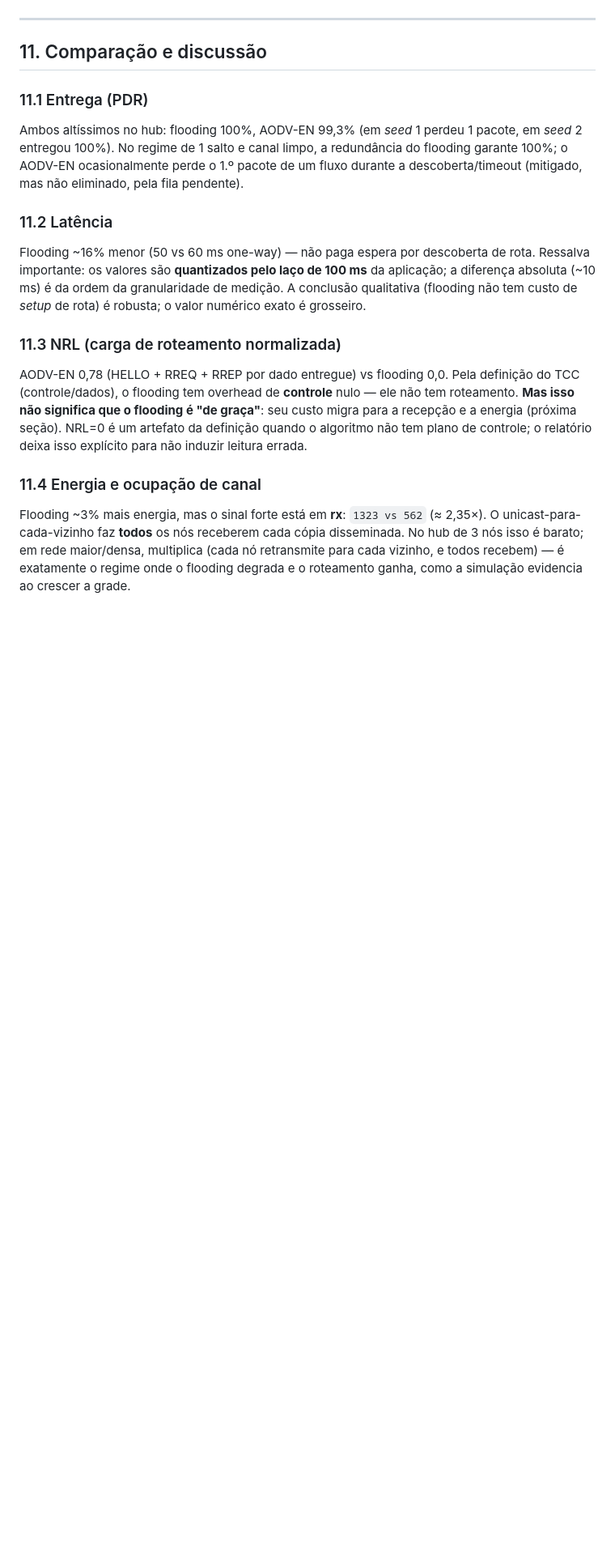
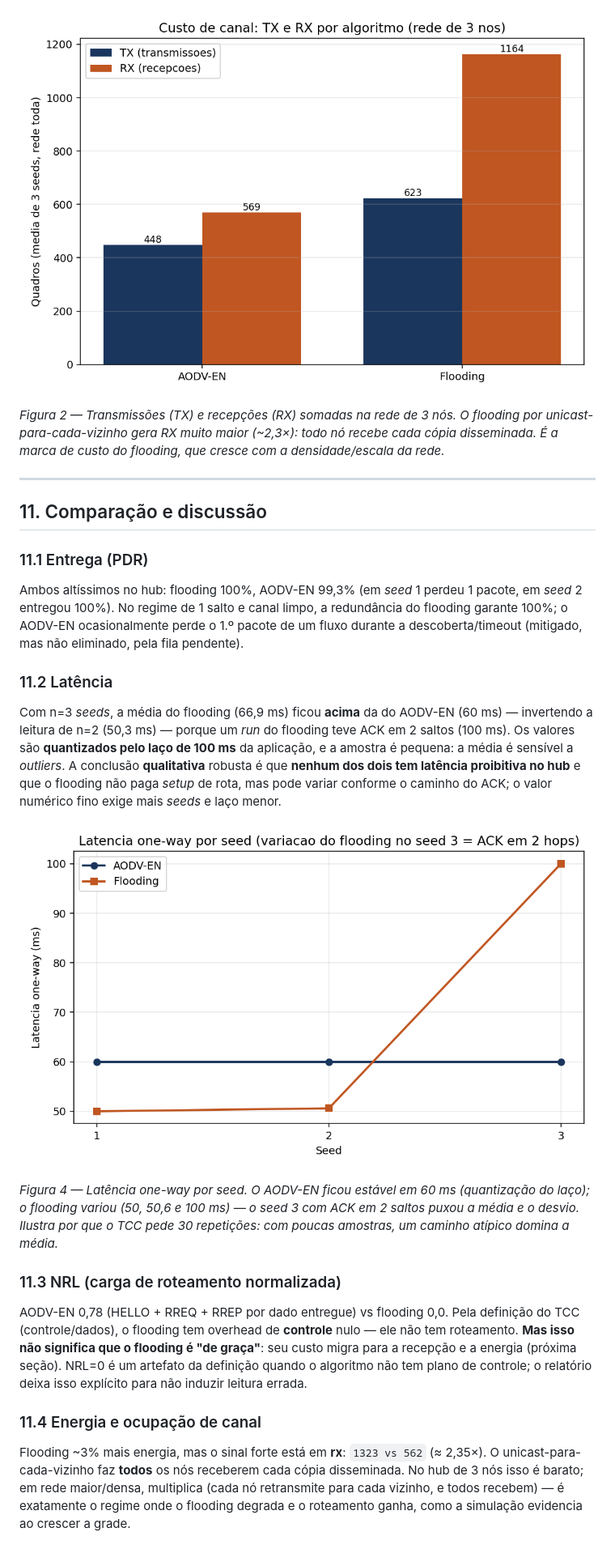
Before and after one commit to nextsync/aodv-en, a Markdown page: docs/tcc-trabalho-completo.md, the part around one of its changes. Shown at 81% size. Rendered like a GitHub page; pictures changed too: docs/img/tcc/fig-hw-channel.png (added), docs/img/tcc/fig-latency-seeds.png (added); blank space fills up the shorter version.

```diff
--- a/docs/tcc-trabalho-completo.md
+++ b/docs/tcc-trabalho-completo.md
@@ -632,3 +663,8 @@ delivered≈158`; flooding `tx≈614 rx≈1323 control=0 delivered≈154`.
+![Figura 2 — Custo de canal: TX e RX agregados da rede (média de 3 seeds).](img/tcc/fig-hw-channel.png)
+
+*Figura 2 — Transmissões (TX) e recepções (RX) somadas na rede de 3 nós. O flooding por
+unicast-para-cada-vizinho gera RX muito maior (~2,3×): todo nó recebe cada cópia disseminada.
+É a marca de custo do flooding, que cresce com a densidade/escala da rede.*
 
 ---
 
@@ -643,10 +679,18 @@ mas não eliminado, pela fila pendente).
 
 ### 11.2 Latência
 
-Flooding ~16% menor (50 vs 60 ms one-way) — não paga espera por descoberta de rota. Ressalva
-importante: os valores são **quantizados pelo laço de 100 ms** da aplicação; a diferença
-absoluta (~10 ms) é da ordem da granularidade de medição. A conclusão qualitativa (flooding
-não tem custo de *setup* de rota) é robusta; o valor numérico exato é grosseiro.
+Com n=3 *seeds*, a média do flooding (66,9 ms) ficou **acima** da do AODV-EN (60 ms) — invertendo
+a leitura de n=2 (50,3 ms) — porque um *run* do flooding teve ACK em 2 saltos (100 ms). Os
+valores são **quantizados pelo laço de 100 ms** da aplicação, e a amostra é pequena: a média é
+sensível a *outliers*. A conclusão **qualitativa** robusta é que **nenhum dos dois tem latência
+proibitiva no hub** e que o flooding não paga *setup* de rota, mas pode variar conforme o
+caminho do ACK; o valor numérico fino exige mais *seeds* e laço menor.
+
+![Figura 4 — Latência one-way por seed (AODV-EN vs Flooding).](img/tcc/fig-latency-seeds.png)
+
+*Figura 4 — Latência one-way por seed. O AODV-EN ficou estável em 60 ms (quantização do laço);
+o flooding variou (50, 50,6 e 100 ms) — o seed 3 com ACK em 2 saltos puxou a média e o desvio.
+Ilustra por que o TCC pede 30 repetições: com poucas amostras, um caminho atípico domina a média.*
 
 ### 11.3 NRL (carga de roteamento normalizada)
 
```
Also changed, not shown: other parts of docs/tcc-trabalho-completo.md (+49 -18 lines), docs/img/tcc/fig-hw-metrics.png (added), docs/img/tcc/fig-sim-crossover.png (added), 3 other files.
